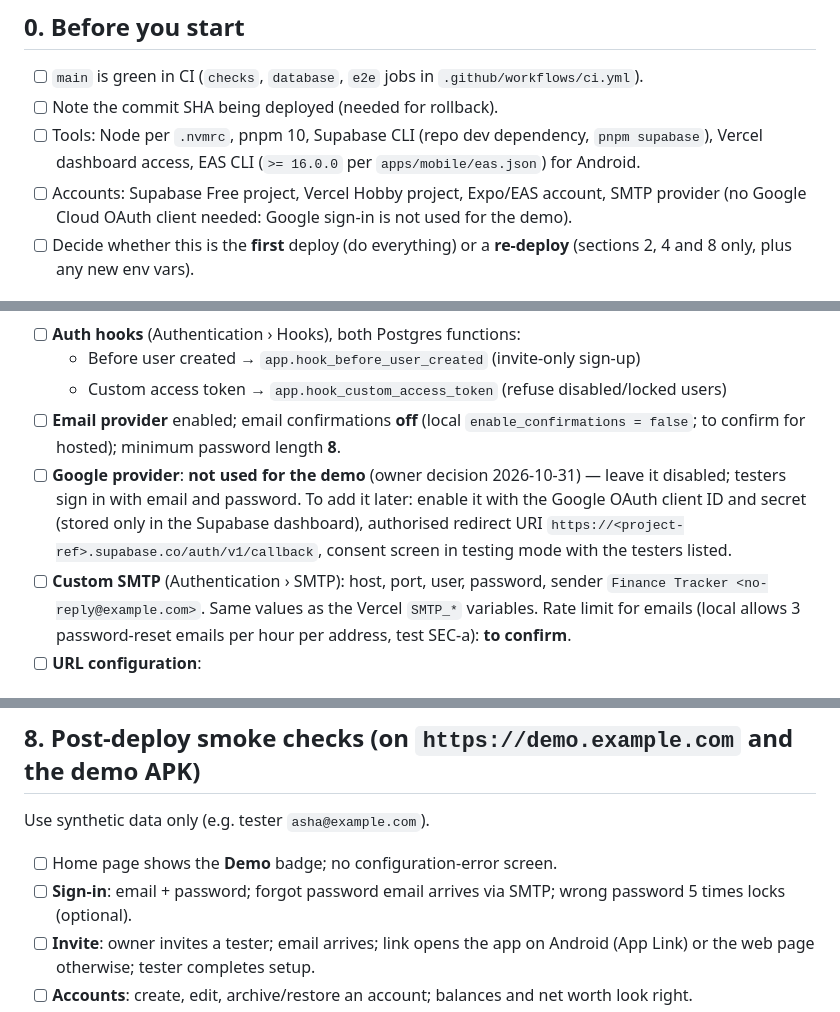
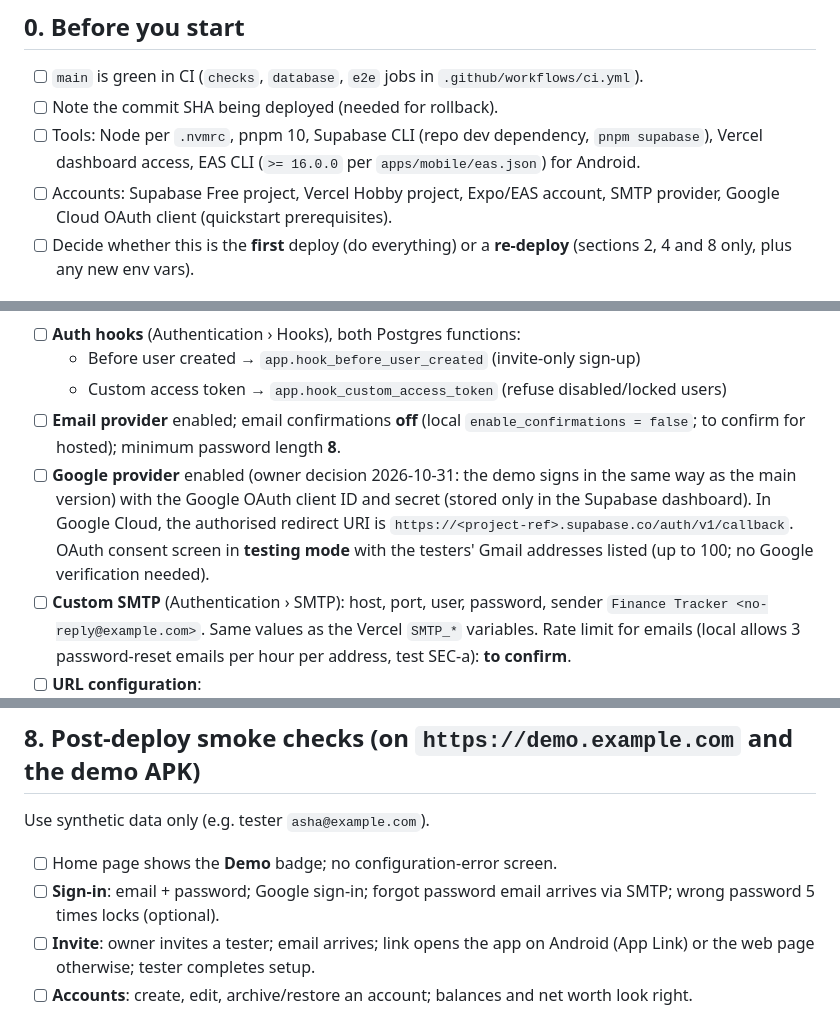
Before and after one commit to ananthcode/FinanceTracker, a Markdown page: docs/DEPLOY-DEMO.md, 3 parts joined by grey strips. Rendered like a GitHub page.

Commit message:
docs: keep Google sign-in in the demo, same as main
Co-Authored-By: Claude Opus 5.5 <noreply@anthropic.com>

```diff
--- a/docs/DEPLOY-DEMO.md
+++ b/docs/DEPLOY-DEMO.md
@@ -21,8 +21,8 @@ Conventions used below:
 - [ ] Note the commit SHA being deployed (needed for rollback).
 - [ ] Tools: Node per `.nvmrc`, pnpm 10, Supabase CLI (repo dev dependency, `pnpm supabase`),
       Vercel dashboard access, EAS CLI (`>= 16.0.0` per `apps/mobile/eas.json`) for Android.
-- [ ] Accounts: Supabase Free project, Vercel Hobby project, Expo/EAS account, SMTP provider
-      (no Google Cloud OAuth client needed: Google sign-in is not used for the demo).
+- [ ] Accounts: Supabase Free project, Vercel Hobby project, Expo/EAS account, SMTP provider,
+      Google Cloud OAuth client (quickstart prerequisites).
 - [ ] Decide whether this is the **first** deploy (do everything) or a **re-deploy** (sections 2,
       4 and 8 only, plus any new env vars).
 
@@ -64,11 +64,11 @@ to the hosted project. Set them in the dashboard (Authentication) to match. Whet
   - Custom access token → `app.hook_custom_access_token` (refuse disabled/locked users)
 - [ ] **Email provider** enabled; email confirmations **off** (local `enable_confirmations = false`;
       to confirm for hosted); minimum password length **8**.
-- [ ] **Google provider**: **not used for the demo** (owner decision 2026-10-31) — leave it
-      disabled; testers sign in with email and password. To add it later: enable it with the Google
-      OAuth client ID and secret (stored only in the Supabase dashboard), authorised redirect URI
-      `https://<project-ref>.supabase.co/auth/v1/callback`, consent screen in testing mode with the
-      testers listed.
+- [ ] **Google provider** enabled (owner decision 2026-10-31: the demo signs in the same way as
+      the main version) with the Google OAuth client ID and secret (stored only in the Supabase
+      dashboard). In Google Cloud, the authorised redirect URI is
+      `https://<project-ref>.supabase.co/auth/v1/callback`. OAuth consent screen in **testing mode**
+      with the testers' Gmail addresses listed (up to 100; no Google verification needed).
 - [ ] **Custom SMTP** (Authentication › SMTP): host, port, user, password, sender
       `Finance Tracker <no-reply@example.com>`. Same values as the Vercel `SMTP_*` variables.
       Rate limit for emails (local allows 3 password-reset emails per hour per address, test
@@ -165,7 +165,7 @@ Supabase Free projects pause after 7 days idle; `.github/workflows/keep-alive.ym
 Use synthetic data only (e.g. tester `asha@example.com`).
 
 - [ ] Home page shows the **Demo** badge; no configuration-error screen.
-- [ ] **Sign-in**: email + password; forgot password email arrives via SMTP;
+- [ ] **Sign-in**: email + password; Google sign-in; forgot password email arrives via SMTP;
       wrong password 5 times locks (optional).
 - [ ] **Invite**: owner invites a tester; email arrives; link opens the app on Android (App Link)
       or the web page otherwise; tester completes setup.
```
Also changed, not shown: other parts of docs/DEPLOY-DEMO.md (+1 -1 lines).
